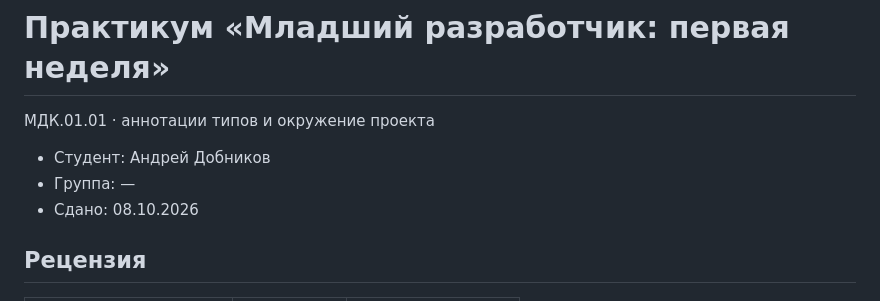
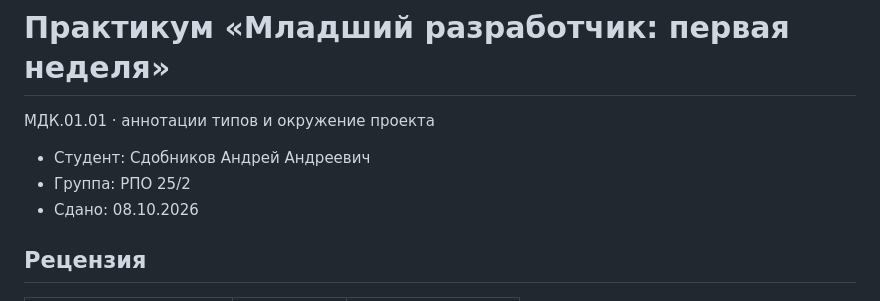
Before and after one commit to dothefuture/ga4-analytics-lab, a Markdown page: lesson_04/podpisi_Сдобников_Андрей.md, the part around the change. GitHub-like rendering.

Commit message:
fix: ФИО и группа в бланках

```diff
--- a/lesson_04/podpisi_Андрей_Добников.md
+++ b/lesson_04/podpisi_Сдобников_Андрей.md
@@ -2,8 +2,8 @@
 
 МДК.01.01 · аннотации типов и окружение проекта
 
-- Студент: Андрей Добников
-- Группа: —
+- Студент: Сдобников Андрей Андреевич
+- Группа: РПО 25/2
 - Сдано: 08.10.2026
 
 ## Рецензия
```
Also changed, not shown: lesson_08/homework_08.md (+1 -1 lines).
